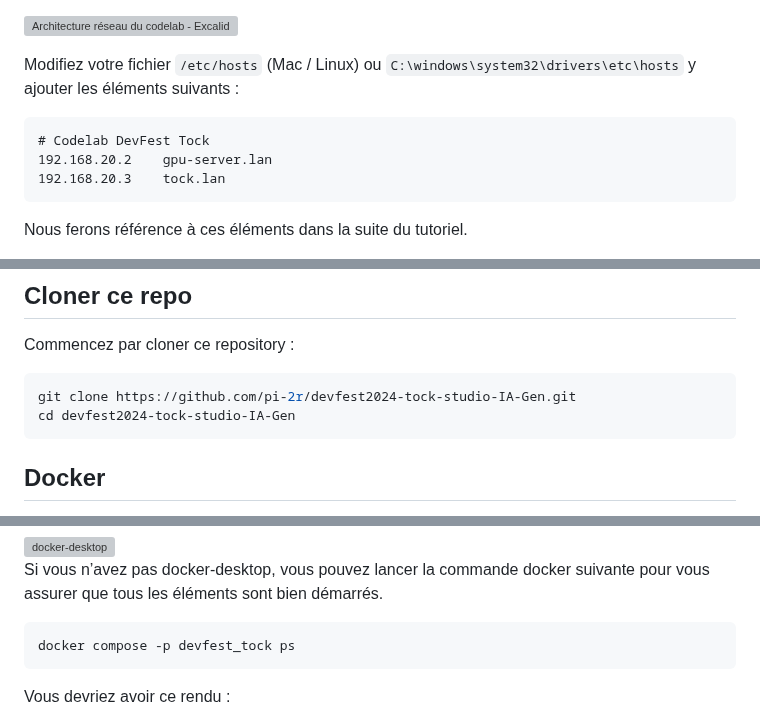
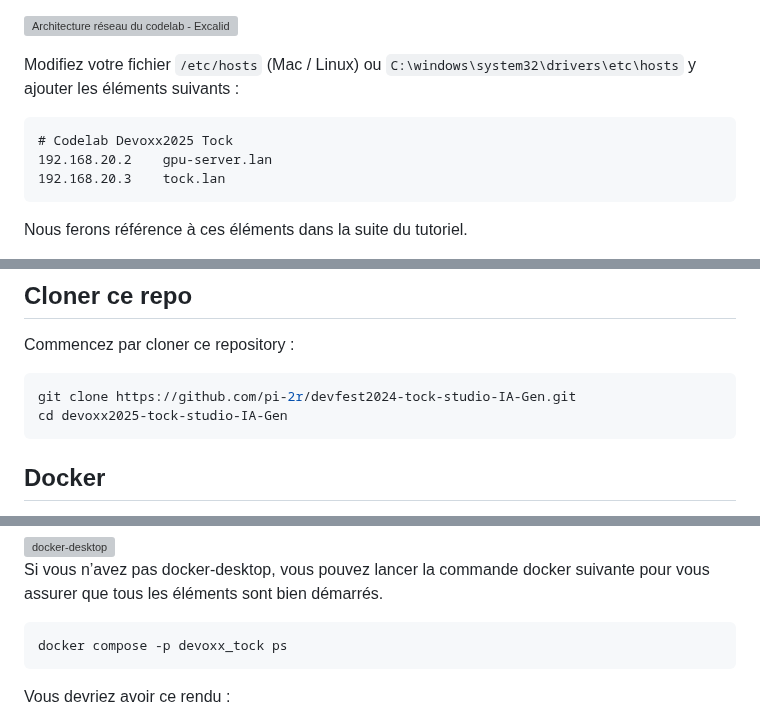
Before and after one commit to pi-2r/devoxxfr2025-tock-studio-IA-Gen, a Markdown page: step_1.md, 3 parts joined by grey strips. Drawn GitHub-style; grey boxes are pictures that could not be loaded.

Commit message:
docker devoxx2025

````diff
--- a/step_1.md
+++ b/step_1.md
@@ -51,7 +51,7 @@ L'objectif de cet atelier et de tout faire tourner en local sur votre poste. Pou
 
 Modifiez votre fichier `/etc/hosts` (Mac / Linux) ou `C:\windows\system32\drivers\etc\hosts` y ajouter les éléments suivants :
 ```
-# Codelab DevFest Tock
+# Codelab Devoxx2025 Tock
 192.168.20.2    gpu-server.lan
 192.168.20.3    tock.lan
 ```
@@ -67,7 +67,7 @@ Connectez-vous en filaire idéalement ou en wifi :
 Commencez par cloner ce repository :
 ```bash
 git clone https://github.com/pi-2r/devfest2024-tock-studio-IA-Gen.git
-cd devfest2024-tock-studio-IA-Gen
+cd devoxx2025-tock-studio-IA-Gen
 ```
 
 ## Docker
@@ -150,7 +150,7 @@ Si vous n’avez pas docker-desktop, vous pouvez lancer la commande docker suiva
 éléments sont bien démarrés.
 
 ```bash
-docker compose -p devfest_tock ps
+docker compose -p devoxx_tock ps
 ```
 
 Vous devriez avoir ce rendu :
````
Also changed, not shown: step_8.md (+1 -1 lines).
